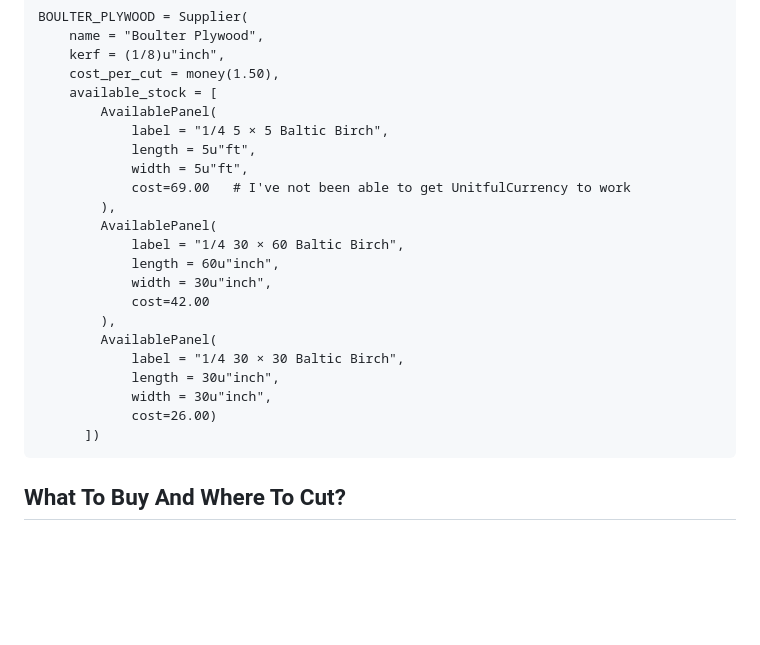
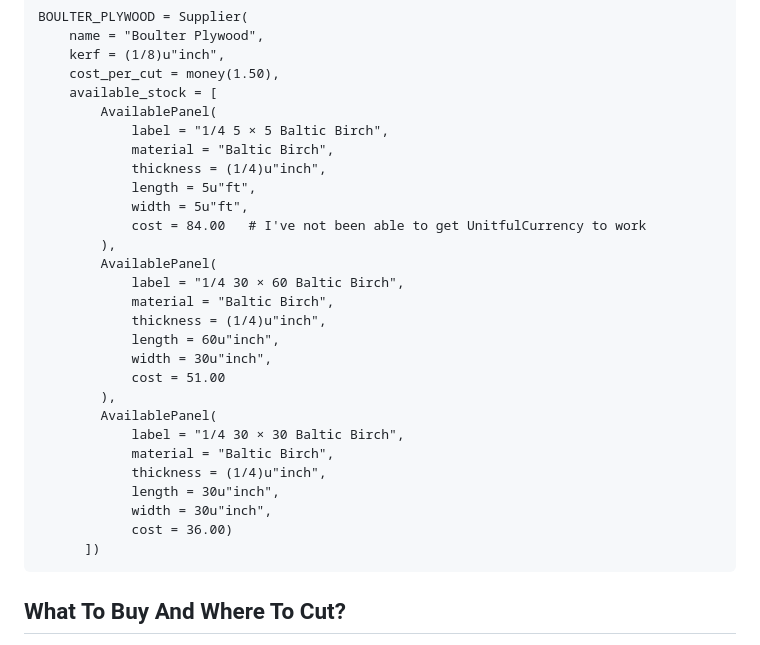
Before and after one commit to MarkNahabedian/PanelCutting.jl, a Markdown page: docs/src/example_1.md, the part around the change. Drawn GitHub-style; blank space fills up the shorter version.

Commit message:
Update Boulter data.

````diff
--- a/docs/src/example_1.md
+++ b/docs/src/example_1.md
@@ -85,21 +85,27 @@ BOULTER_PLYWOOD = Supplier(
     available_stock = [
         AvailablePanel(
             label = "1/4 5 × 5 Baltic Birch",
+            material = "Baltic Birch",
+            thickness = (1/4)u"inch",
             length = 5u"ft",
             width = 5u"ft",
-            cost=69.00   # I've not been able to get UnitfulCurrency to work
+            cost = 84.00   # I've not been able to get UnitfulCurrency to work
         ),
         AvailablePanel(
             label = "1/4 30 × 60 Baltic Birch",
+            material = "Baltic Birch",
+            thickness = (1/4)u"inch",
             length = 60u"inch",
             width = 30u"inch",
-            cost=42.00
+            cost = 51.00
         ),
         AvailablePanel(
             label = "1/4 30 × 30 Baltic Birch",
+            material = "Baltic Birch",
+            thickness = (1/4)u"inch",
             length = 30u"inch",
             width = 30u"inch",
-            cost=26.00)
+            cost = 36.00)
       ])
 ```
 
````
